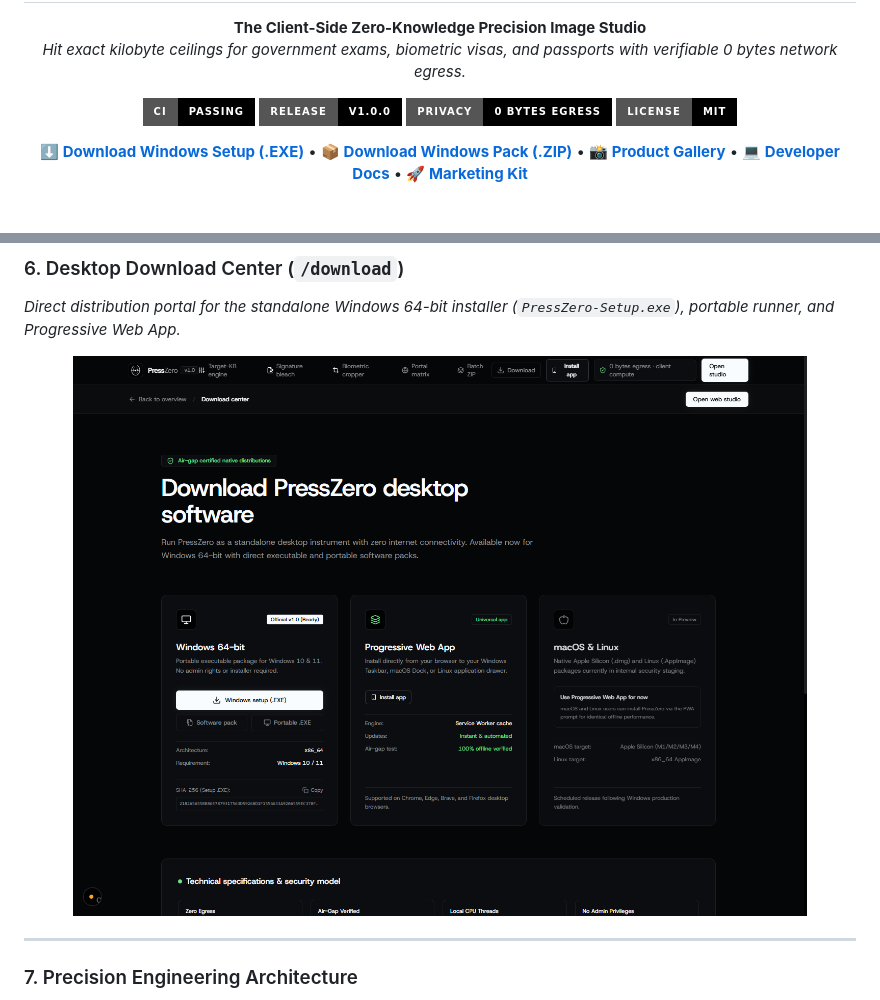
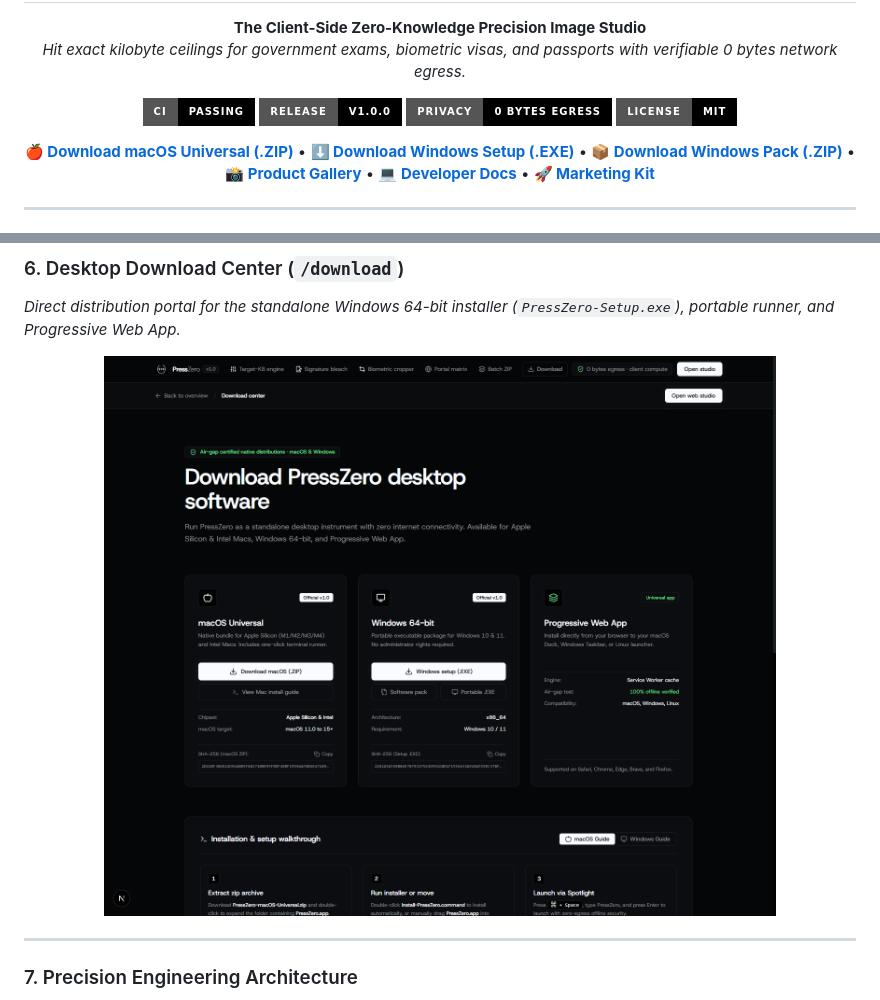
Before and after one commit to soumyadeepsarkar-2004/PressZero, a Markdown page: README.md, 2 parts joined by grey strips. Rendered like a GitHub page; pictures changed too: docs/screenshots/07-download-center.png; badges without logos.

Commit message:
feat(macos): add native macOS Universal distribution, Apple-friendly design, and installation walkthrough

```diff
--- a/README.md
+++ b/README.md
@@ -17,6 +17,7 @@
 </p>
 
 <p align="center">
+  <a href="https://github.com/soumyadeepsarkar-2004/PressZero/releases/download/v1.0.0/PressZero-macOS-Universal.zip"><b>🍎 Download macOS Universal (.ZIP)</b></a> •
   <a href="https://github.com/soumyadeepsarkar-2004/PressZero/releases/download/v1.0.0/PressZero-Setup.exe"><b>⬇️ Download Windows Setup (.EXE)</b></a> •
   <a href="https://github.com/soumyadeepsarkar-2004/PressZero/releases/download/v1.0.0/PressZero-Windows-x64.zip"><b>📦 Download Windows Pack (.ZIP)</b></a> •
   <a href="#visual-product-walkthrough"><b>📸 Product Gallery</b></a> •
```
Also changed, not shown: other parts of README.md (+16 -8 lines), 15 other files.
